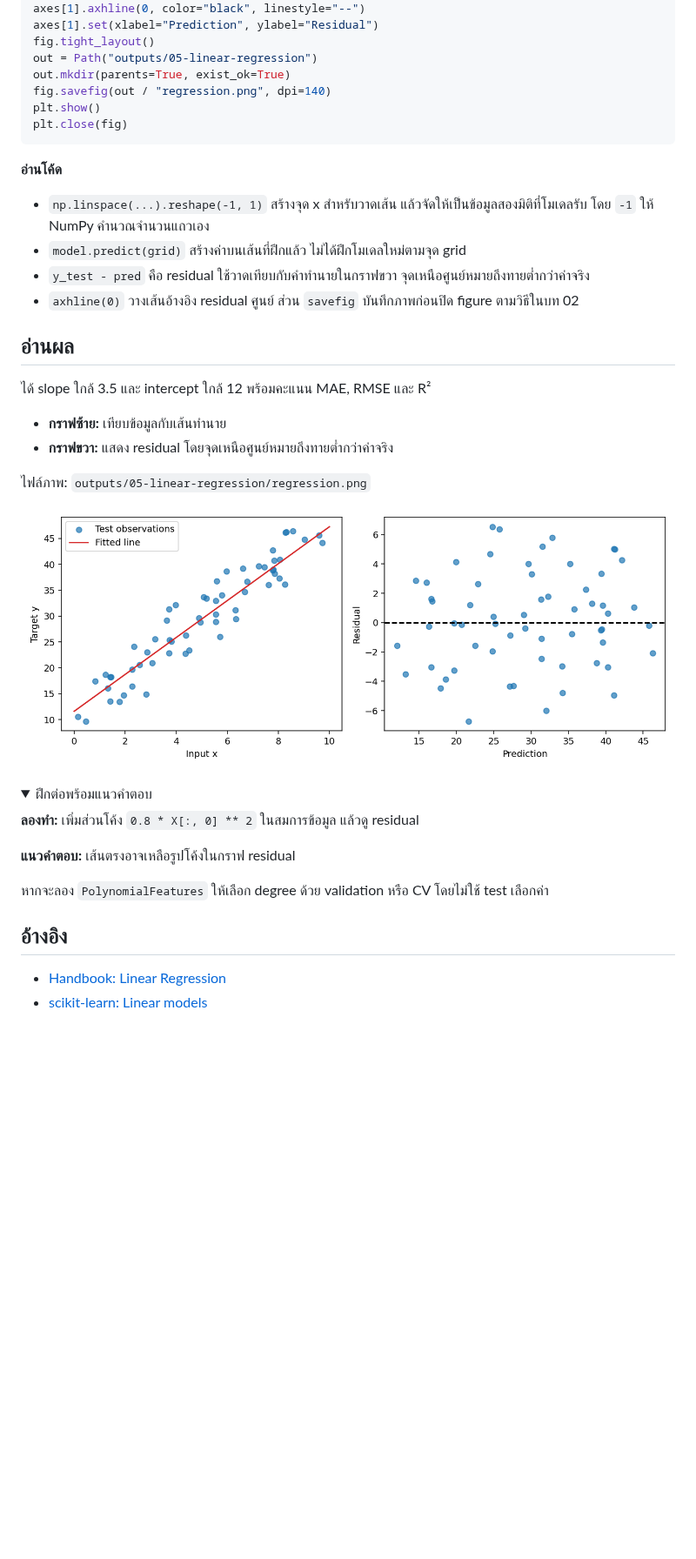
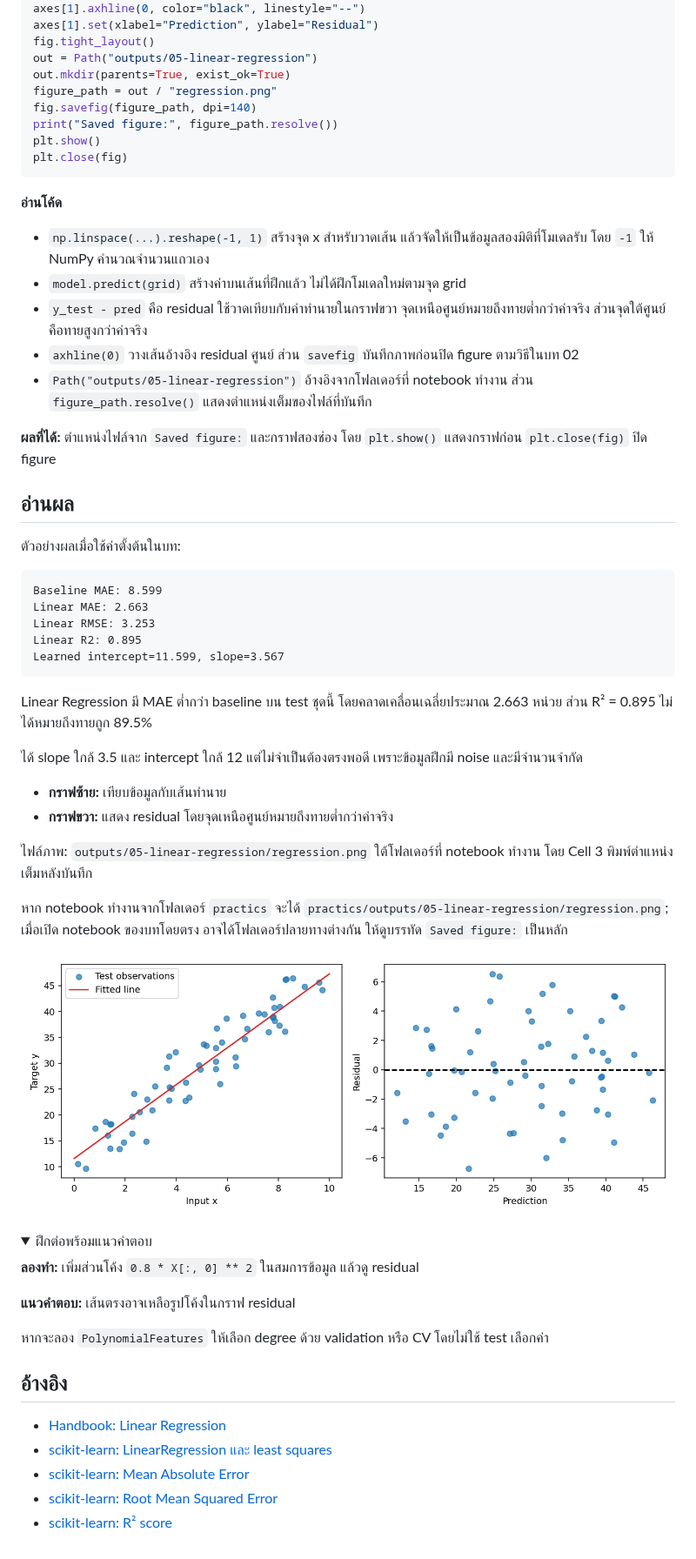
Before and after one commit to KOPE-SOLUTION/machine-learning, a Markdown page: lessons/05-linear-regression/README.md, the part around one of its changes. Shown at 87% size. GitHub-like rendering; pictures changed too: assets/figures/05-linear-regression-regression.png; folded sections open; blank space fills up the shorter version.

````diff
--- a/lessons/05-linear-regression/README.md
+++ b/lessons/05-linear-regression/README.md
@@ -108,7 +120,9 @@ axes[1].set(xlabel="Prediction", ylabel="Residual")
 fig.tight_layout()
 out = Path("outputs/05-linear-regression")
 out.mkdir(parents=True, exist_ok=True)
-fig.savefig(out / "regression.png", dpi=140)
+figure_path = out / "regression.png"
+fig.savefig(figure_path, dpi=140)
+print("Saved figure:", figure_path.resolve())
 plt.show()
 plt.close(fig)
 ```
@@ -117,20 +131,37 @@ plt.close(fig)
 
 - `np.linspace(...).reshape(-1, 1)` สร้างจุด x สำหรับวาดเส้น แล้วจัดให้เป็นข้อมูลสองมิติที่โมเดลรับ โดย `-1` ให้ NumPy คำนวณจำนวนแถวเอง
 - `model.predict(grid)` สร้างค่าบนเส้นที่ฝึกแล้ว ไม่ได้ฝึกโมเดลใหม่ตามจุด grid
-- `y_test - pred` คือ residual ใช้วาดเทียบกับคำทำนายในกราฟขวา จุดเหนือศูนย์หมายถึงทายต่ำกว่าค่าจริง
+- `y_test - pred` คือ residual ใช้วาดเทียบกับคำทำนายในกราฟขวา จุดเหนือศูนย์หมายถึงทายต่ำกว่าค่าจริง ส่วนจุดใต้ศูนย์คือทายสูงกว่าค่าจริง
 - `axhline(0)` วางเส้นอ้างอิง residual ศูนย์ ส่วน `savefig` บันทึกภาพก่อนปิด figure ตามวิธีในบท 02
+- `Path("outputs/05-linear-regression")` อ้างอิงจากโฟลเดอร์ที่ notebook ทำงาน ส่วน `figure_path.resolve()` แสดงตำแหน่งเต็มของไฟล์ที่บันทึก
+
+**ผลที่ได้:** ตำแหน่งไฟล์จาก `Saved figure:` และกราฟสองช่อง โดย `plt.show()` แสดงกราฟก่อน `plt.close(fig)` ปิด figure
 <!-- CODE:END -->
 
 ## อ่านผล
 
-ได้ slope ใกล้ 3.5 และ intercept ใกล้ 12 พร้อมคะแนน MAE, RMSE และ R²
+ตัวอย่างผลเมื่อใช้ค่าตั้งต้นในบท:
+
+```text
+Baseline MAE: 8.599
+Linear MAE: 2.663
+Linear RMSE: 3.253
+Linear R2: 0.895
+Learned intercept=11.599, slope=3.567
+```
+
+Linear Regression มี MAE ต่ำกว่า baseline บน test ชุดนี้ โดยคลาดเคลื่อนเฉลี่ยประมาณ 2.663 หน่วย ส่วน R² = 0.895 ไม่ได้หมายถึงทายถูก 89.5%
+
+ได้ slope ใกล้ 3.5 และ intercept ใกล้ 12 แต่ไม่จำเป็นต้องตรงพอดี เพราะข้อมูลฝึกมี noise และมีจำนวนจำกัด
 
 - **กราฟซ้าย:** เทียบข้อมูลกับเส้นทำนาย
 - **กราฟขวา:** แสดง residual โดยจุดเหนือศูนย์หมายถึงทายต่ำกว่าค่าจริง
 
-ไฟล์ภาพ: `outputs/05-linear-regression/regression.png`
+ไฟล์ภาพ: `outputs/05-linear-regression/regression.png` ใต้โฟลเดอร์ที่ notebook ทำงาน โดย Cell 3 พิมพ์ตำแหน่งเต็มหลังบันทึก
 
-![ผลการทดลอง 05-linear-regression](../../assets/figures/05-linear-regression-regression.png)
+หาก notebook ทำงานจากโฟลเดอร์ `practics` จะได้ `practics/outputs/05-linear-regression/regression.png`; เมื่อเปิด notebook ของบทโดยตรง อาจได้โฟลเดอร์ปลายทางต่างกัน ให้ดูบรรทัด `Saved figure:` เป็นหลัก
+
+![ผลจาก Cell 3: กราฟซ้ายแสดงข้อมูล test และเส้นทำนาย กราฟขวาแสดง residual เทียบกับค่าทำนายและเส้นศูนย์](../../assets/figures/05-linear-regression-regression.png)
 
 <details>
 <summary>ฝึกต่อพร้อมแนวคำตอบ</summary>
@@ -146,4 +177,7 @@ plt.close(fig)
 ## อ้างอิง
 
 - [Handbook: Linear Regression](https://jakevdp.github.io/PythonDataScienceHandbook/05.06-linear-regression.html)
-- [scikit-learn: Linear models](https://scikit-learn.org/1.7/modules/linear_model.html)
+- [scikit-learn: LinearRegression และ least squares](https://scikit-learn.org/1.7/modules/generated/sklearn.linear_model.LinearRegression.html)
+- [scikit-learn: Mean Absolute Error](https://scikit-learn.org/1.7/modules/generated/sklearn.metrics.mean_absolute_error.html)
+- [scikit-learn: Root Mean Squared Error](https://scikit-learn.org/1.7/modules/generated/sklearn.metrics.root_mean_squared_error.html)
+- [scikit-learn: R² score](https://scikit-learn.org/1.7/modules/generated/sklearn.metrics.r2_score.html)
````
Also changed, not shown: other parts of lessons/05-linear-regression/README.md (+30 -18 lines), assets/figures/05-linear-regression-residual-explained.png (added), 4 other files.
